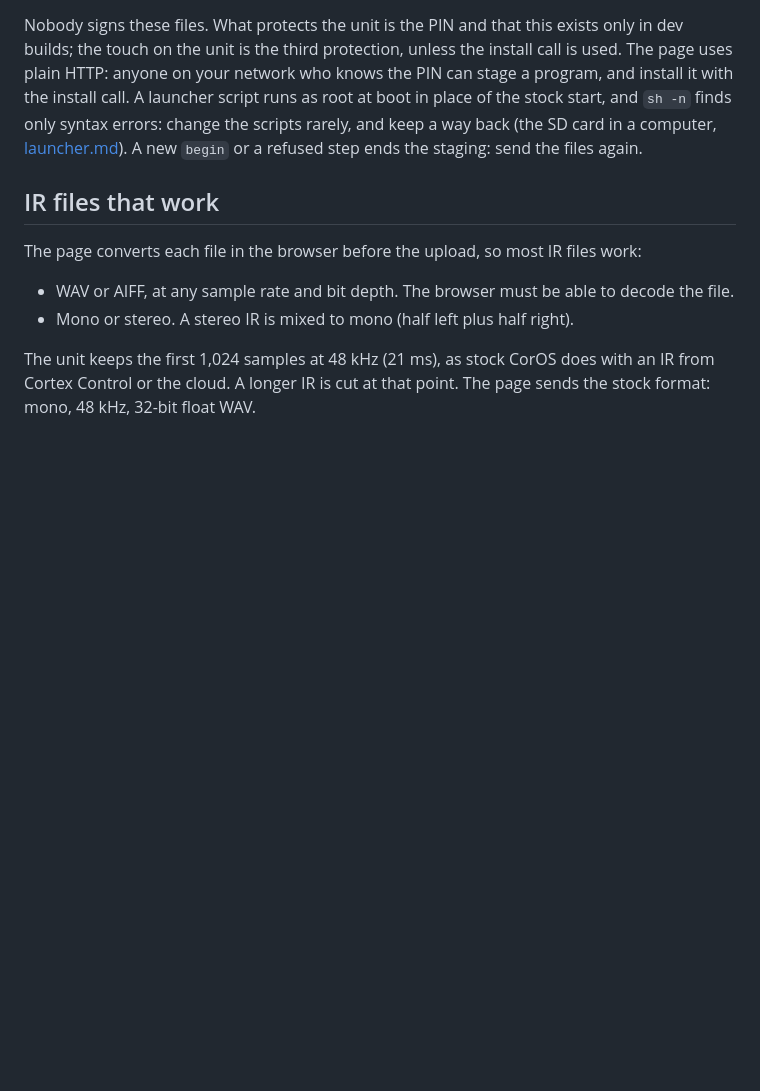
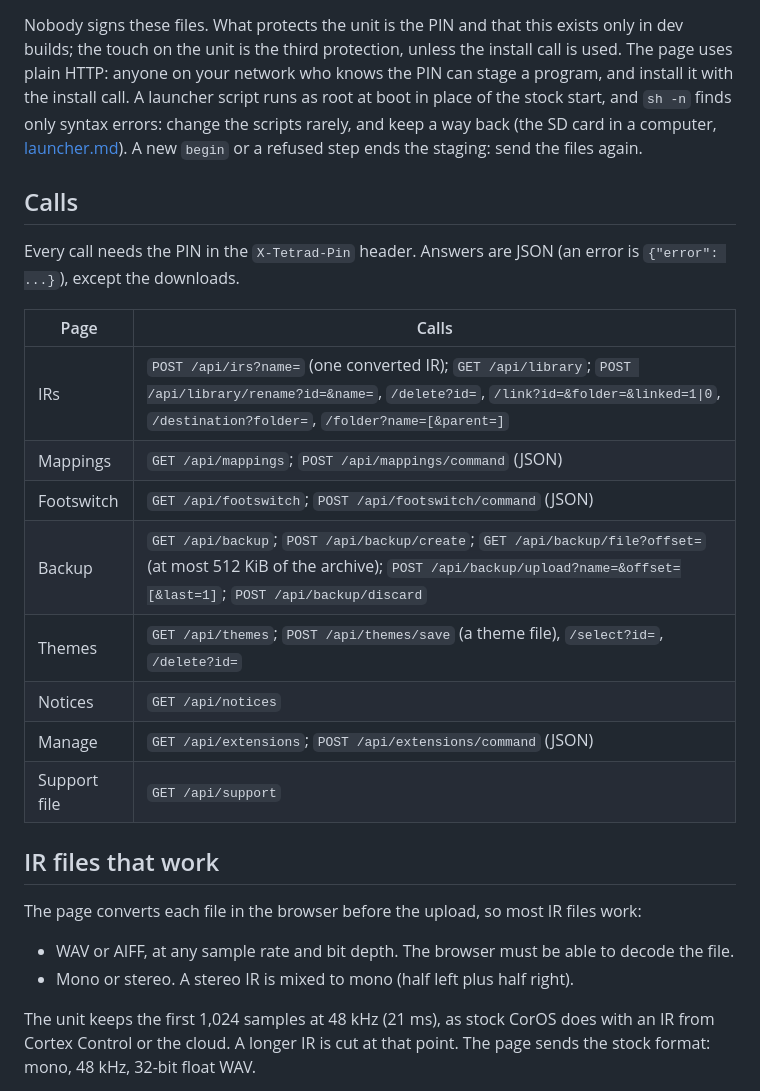
Before and after one commit to JudahZF/tetrad, a Markdown page: docs/remote.md, the part around the change. GitHub-like rendering; blank space fills up the shorter version.

```diff
--- a/docs/remote.md
+++ b/docs/remote.md
@@ -306,6 +306,22 @@ the scripts rarely, and keep a way back (the SD card in a computer,
 [launcher.md](launcher.md#recovery)). A new `begin` or a refused step ends the staging: send the
 files again.
 
+## Calls
+
+Every call needs the PIN in the `X-Tetrad-Pin` header. Answers are JSON (an error is
+`{"error": ...}`), except the downloads.
+
+| Page | Calls |
+| --- | --- |
+| IRs | `POST /api/irs?name=` (one converted IR); `GET /api/library`; `POST /api/library/rename?id=&name=`, `/delete?id=`, `/link?id=&folder=&linked=1\|0`, `/destination?folder=`, `/folder?name=[&parent=]` |
+| Mappings | `GET /api/mappings`; `POST /api/mappings/command` (JSON) |
+| Footswitch | `GET /api/footswitch`; `POST /api/footswitch/command` (JSON) |
+| Backup | `GET /api/backup`; `POST /api/backup/create`; `GET /api/backup/file?offset=` (at most 512 KiB of the archive); `POST /api/backup/upload?name=&offset=[&last=1]`; `POST /api/backup/discard` |
+| Themes | `GET /api/themes`; `POST /api/themes/save` (a theme file), `/select?id=`, `/delete?id=` |
+| Notices | `GET /api/notices` |
+| Manage | `GET /api/extensions`; `POST /api/extensions/command` (JSON) |
+| Support file | `GET /api/support` |
+
 ## IR files that work
 
 The page converts each file in the browser before the upload, so most IR files work:
```
Also changed, not shown: CHANGELOG.md (+17 -0 lines).
